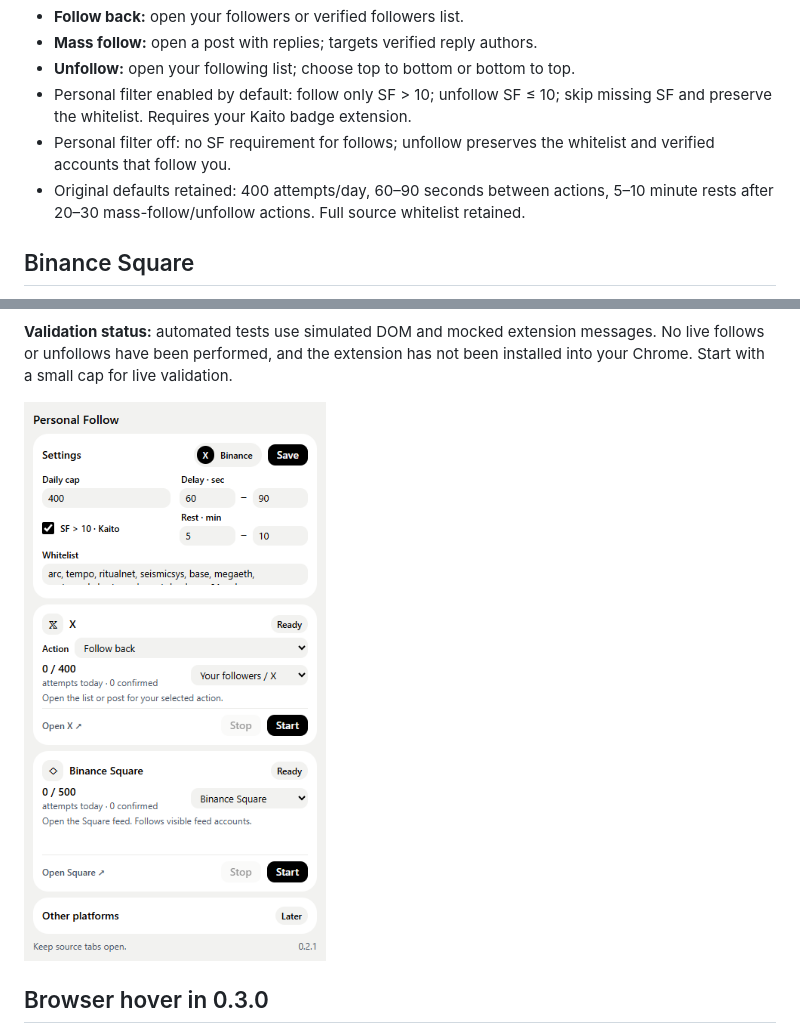
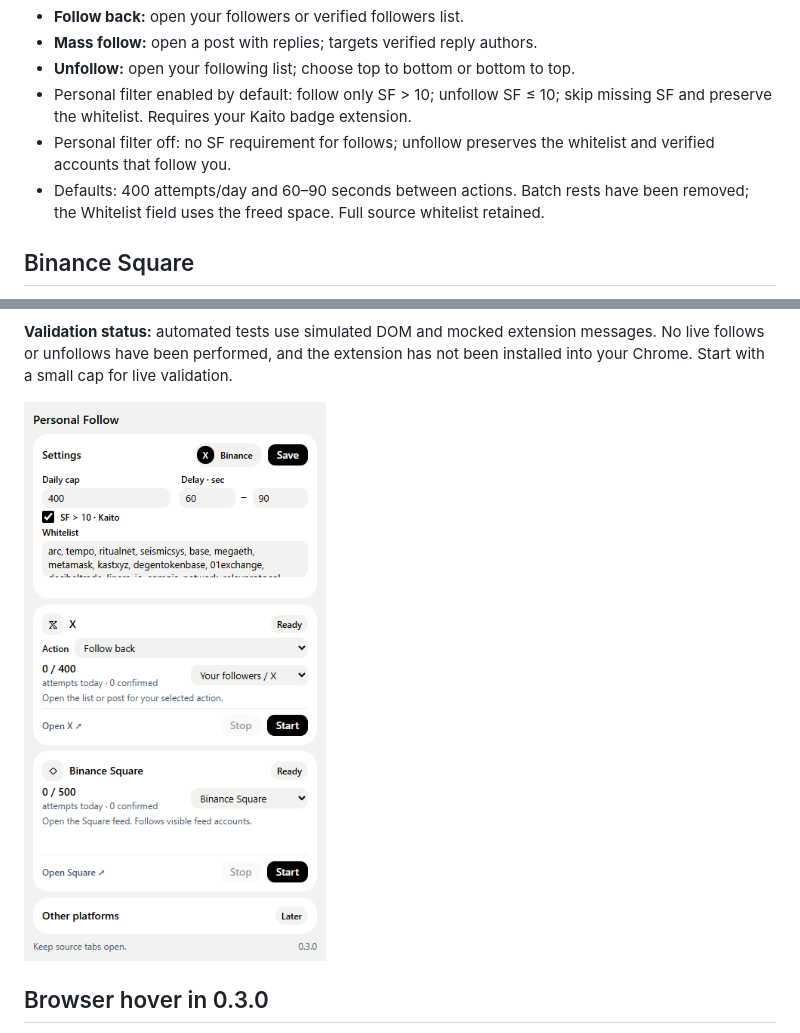
Before and after one commit to KattyFury/personal_tool_follow, a Markdown page: README.md, 2 parts joined by grey strips. GitHub-like rendering; pictures changed too: docs/sidebar.png.

Commit message:
ui: remove X batch rests and expand Whitelist field

```diff
--- a/README.md
+++ b/README.md
@@ -20,7 +20,7 @@ Adapted from [your X Manager](https://github.com/KattyFury/tool_personal_xmanage
 - **Unfollow:** open your following list; choose top to bottom or bottom to top.
 - Personal filter enabled by default: follow only SF > 10; unfollow SF ≤ 10; skip missing SF and preserve the whitelist. Requires your Kaito badge extension.
 - Personal filter off: no SF requirement for follows; unfollow preserves the whitelist and verified accounts that follow you.
-- Original defaults retained: 400 attempts/day, 60–90 seconds between actions, 5–10 minute rests after 20–30 mass-follow/unfollow actions. Full source whitelist retained.
+- Defaults: 400 attempts/day and 60–90 seconds between actions. Batch rests have been removed; the Whitelist field uses the freed space. Full source whitelist retained.
 
 ## Binance Square
 
```
Also changed, not shown: docs/SOURCES.md (+1 -1 lines), 10 other files.
